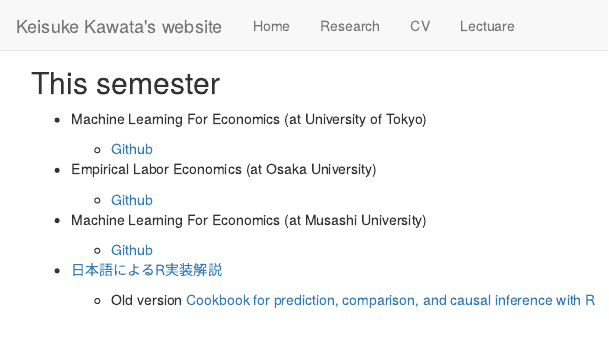
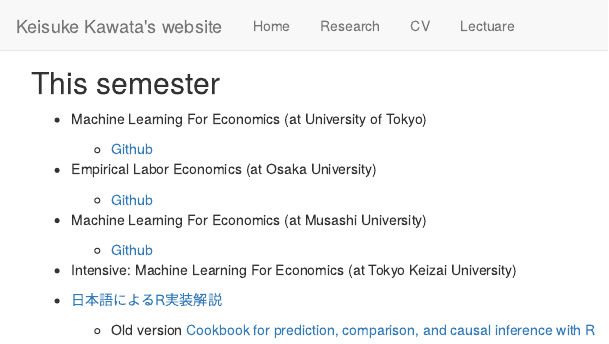
Before and after one commit to tetokawata/tetokawata.github.io, an R Markdown document (lecture.Rmd): the page in a window 1100 px wide, from its top. Rendered offline with R 4.5, knitr and Pandoc, with nearby package versions.

Commit message:
Add Class link

```diff
--- a/lecture.Rmd
+++ b/lecture.Rmd
@@ -16,6 +16,8 @@ title: ""
 
     - [Github](https://github.com/tetokawata/UnderGradEconML)
 
+- Intensive: Machine Learning For Economics (at Tokyo Keizai University)
+
 - [日本語によるR実装解説](https://tetokawata.github.io/BookEmiricalSocialML/)
 
     - Old version [Cookbook for prediction, comparison, and causal inference with R](https://tetokawata.github.io/R_JPN/)
```
Also changed, not shown: 1 other file.
